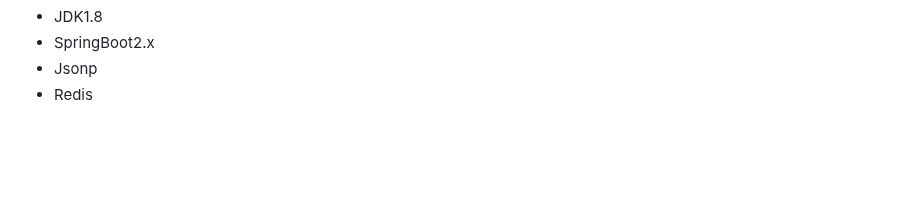
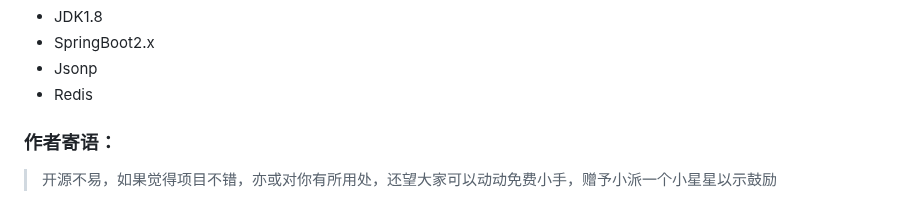
Before and after one commit to pdxjie/feature-play, a Markdown page: README.md, the part around one of its changes. Rendered like a GitHub page; blank space fills up the shorter version.

```diff
--- a/README.md
+++ b/README.md
@@ -76,3 +77,7 @@ feature-play-server
 - SpringBoot2.x
 - Jsonp
 - Redis
+
+<h3>作者寄语：</h3>
+
+> 开源不易，如果觉得项目不错，亦或对你有所用处，还望大家可以动动免费小手，赠予小派一个小星星以示鼓励
```
Also changed, not shown: other parts of README.md (+2 -1 lines).
